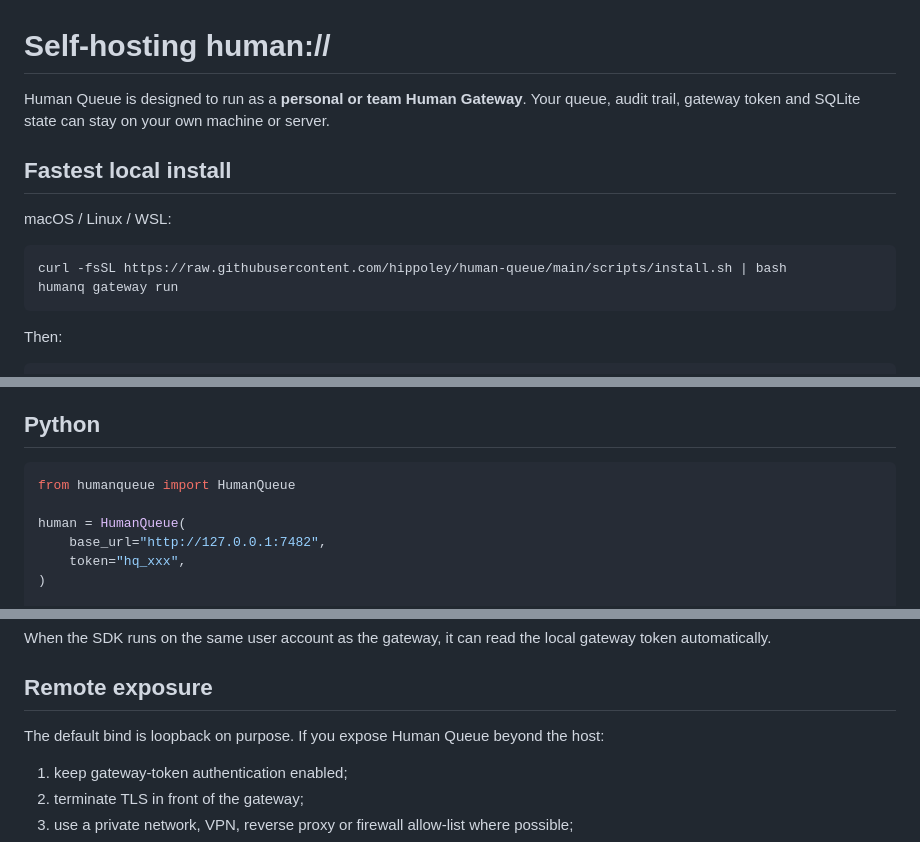
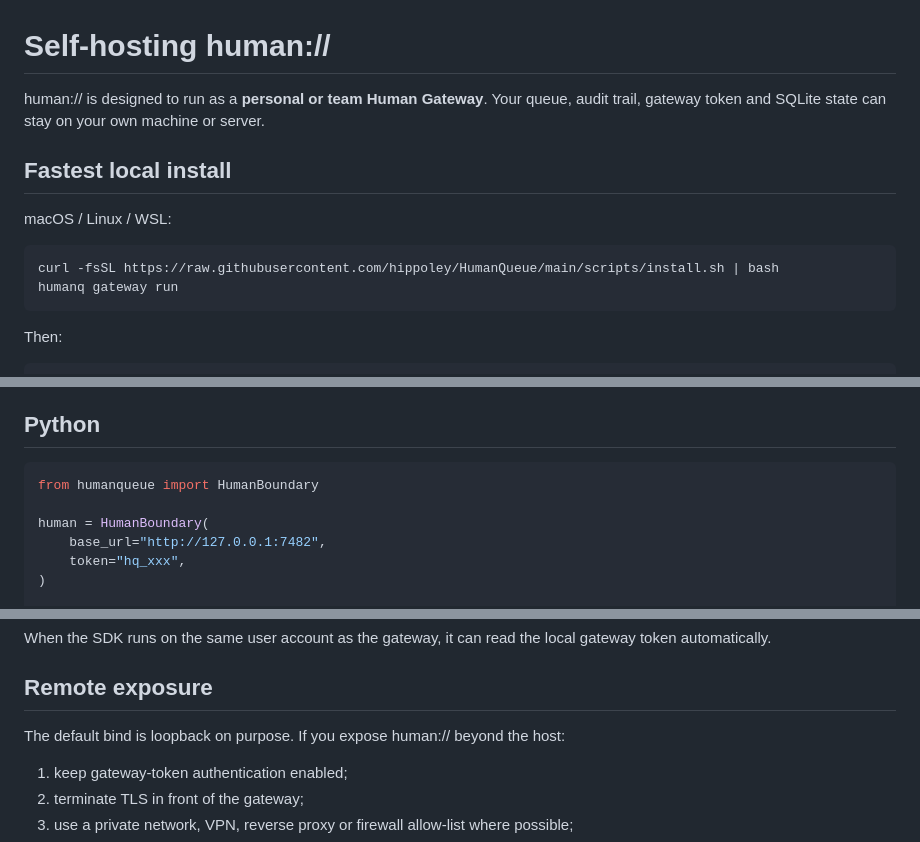
Before and after one commit to hippoley/HumanQueue, a Markdown page: docs/self-host.md, 3 parts joined by grey strips. Rendered like a GitHub page.

Commit message:
brand: align docs/self-host.md with human://

````diff
--- a/docs/self-host.md
+++ b/docs/self-host.md
@@ -1,13 +1,13 @@
 # Self-hosting human://
 
-Human Queue is designed to run as a **personal or team Human Gateway**. Your queue, audit trail, gateway token and SQLite state can stay on your own machine or server.
+human:// is designed to run as a **personal or team Human Gateway**. Your queue, audit trail, gateway token and SQLite state can stay on your own machine or server.
 
 ## Fastest local install
 
 macOS / Linux / WSL:
 
 ```bash
-curl -fsSL https://raw.githubusercontent.com/hippoley/human-queue/main/scripts/install.sh | bash
+curl -fsSL https://raw.githubusercontent.com/hippoley/HumanQueue/main/scripts/install.sh | bash
 humanq gateway run
 ```
 
@@ -71,9 +71,9 @@ The request appears in your dashboard. When you decide, the machine can either p
 ## Python
 
 ```python
-from humanqueue import HumanQueue
+from humanqueue import HumanBoundary
 
-human = HumanQueue(
+human = HumanBoundary(
     base_url="http://127.0.0.1:7482",
     token="hq_xxx",
 )
@@ -91,7 +91,7 @@ When the SDK runs on the same user account as the gateway, it can read the local
 
 ## Remote exposure
 
-The default bind is loopback on purpose. If you expose Human Queue beyond the host:
+The default bind is loopback on purpose. If you expose human:// beyond the host:
 
 1. keep gateway-token authentication enabled;
 2. terminate TLS in front of the gateway;
````
Also changed, not shown: other parts of docs/self-host.md (+1 -1 lines).
